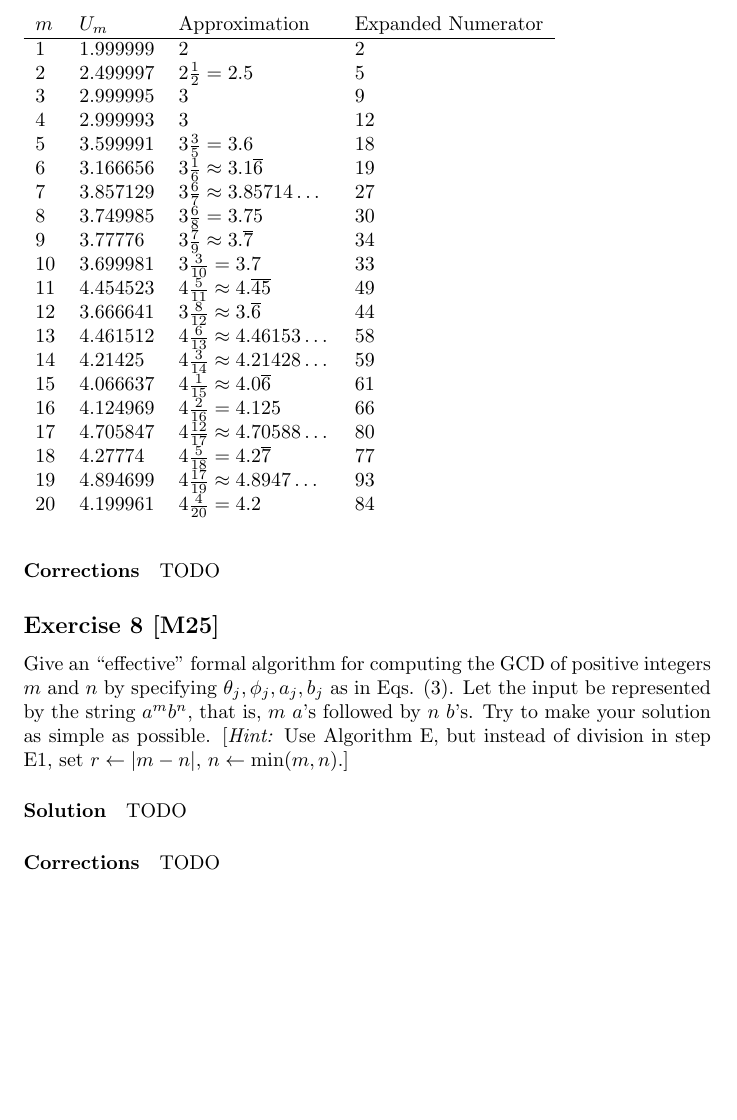
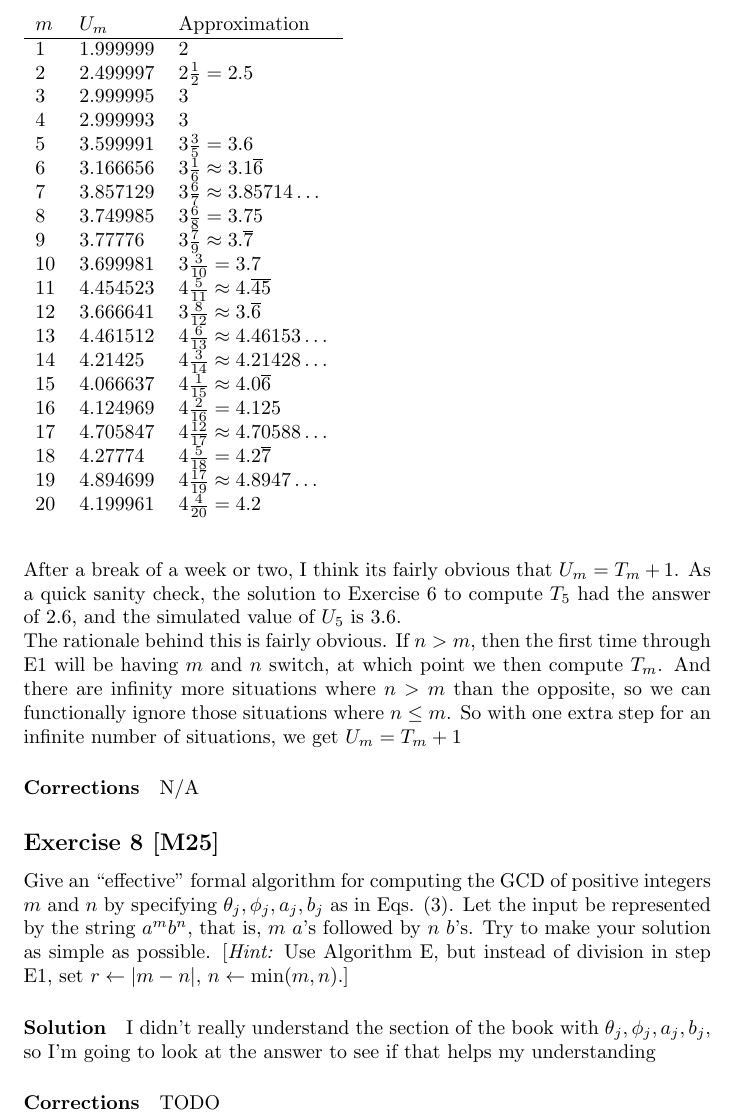
Before and after one commit to twigtheoracle/twigtheoracle.com, a LaTeX document (website/mysite/templates/projects/TAOCP/TAOCP Volume 1.tex): part of page 5 of 6, cut at the place of the change, the shorter picture padded with empty space. Compiled offline with pdfLaTeX.

Commit message:
Update TAOCP Volume 1.tex

```diff
--- a/website/mysite/templates/projects/TAOCP/TAOCP Volume 1.tex
+++ b/website/mysite/templates/projects/TAOCP/TAOCP Volume 1.tex
@@ -1,6 +1,7 @@
 \documentclass{report}
 
 \usepackage{amsmath}
+\usepackage{hyperref}
 
 \renewcommand{\O}{$\mathcal{O}$}
 
@@ -163,42 +164,44 @@
 
 			\begin{table}[h]
 				\begin{tabular}{lllll}
-					$m$ & $U_m$ & Approximation & Expanded Numerator \\
+					$m$ & $U_m$ & Approximation \\
 					\hline
-					1 & 1.999999 & 2 & 2 \\
-					2 & 2.499997 & $2\frac{1}{2} = 2.5$ & 5 \\
-					3 & 2.999995 & 3 & 9 \\
-					4 & 2.999993 & 3 & 12 \\
-					5 & 3.599991 & $3\frac{3}{5} = 3.6$ & 18 \\
-					6 & 3.166656 & $3 \frac{1}{6} \approx 3.1\overline{6}$ & 19\\
-					7 & 3.857129 & $3 \frac{6}{7} \approx 3.85714\dots$ & 27 \\
-					8 & 3.749985 & $3 \frac{6}{8} = 3.75$ & 30\\
-					9 & 3.77776 & $3 \frac{7}{9} \approx 3.\overline{7}$ & 34\\
-					10 & 3.699981 & $3 \frac{3}{10} = 3.7$ & 33\\
-					11 & 4.454523 & $4 \frac{5}{11} \approx 4.\overline{45}$ & 49 \\
-					12 & 3.666641 & $3 \frac{8}{12} \approx 3.\overline{6}$ & 44 \\
-					13 & 4.461512 & $4 \frac{6}{13} \approx 4.46153\dots$ & 58 \\
-					14 & 4.21425 & $4 \frac{3}{14} \approx 4.21428\dots$ & 59 \\
-					15 & 4.066637 & $4 \frac{1}{15} \approx 4.0\overline{6}$ & 61 \\
-					16 & 4.124969 & $4 \frac{2}{16} = 4.125$ & 66 \\
-					17 & 4.705847 & $4 \frac{12}{17} \approx 4.70588\dots$ & 80 \\
-					18 & 4.27774 & $4 \frac{5}{18} = 4.2\overline{7}$ & 77 \\
-					19 & 4.894699 & $4 \frac{17}{19} \approx 4.8947\dots$ & 93 \\
-					20 & 4.199961 & $4 \frac{4}{20} = 4.2$ & 84 \\
+					1 & 1.999999 & 2\\
+					2 & 2.499997 & $2\frac{1}{2} = 2.5$ \\
+					3 & 2.999995 & 3 \\
+					4 & 2.999993 & 3 \\
+					5 & 3.599991 & $3\frac{3}{5} = 3.6$ \\
+					6 & 3.166656 & $3 \frac{1}{6} \approx 3.1\overline{6}$ \\
+					7 & 3.857129 & $3 \frac{6}{7} \approx 3.85714\dots$ \\
+					8 & 3.749985 & $3 \frac{6}{8} = 3.75$ \\
+					9 & 3.77776 & $3 \frac{7}{9} \approx 3.\overline{7}$ \\
+					10 & 3.699981 & $3 \frac{3}{10} = 3.7$ \\
+					11 & 4.454523 & $4 \frac{5}{11} \approx 4.\overline{45}$ \\
+					12 & 3.666641 & $3 \frac{8}{12} \approx 3.\overline{6}$ \\
+					13 & 4.461512 & $4 \frac{6}{13} \approx 4.46153\dots$ \\
+					14 & 4.21425 & $4 \frac{3}{14} \approx 4.21428\dots$ \\
+					15 & 4.066637 & $4 \frac{1}{15} \approx 4.0\overline{6}$ \\
+					16 & 4.124969 & $4 \frac{2}{16} = 4.125$ \\
+					17 & 4.705847 & $4 \frac{12}{17} \approx 4.70588\dots$ \\
+					18 & 4.27774 & $4 \frac{5}{18} = 4.2\overline{7}$ \\
+					19 & 4.894699 & $4 \frac{17}{19} \approx 4.8947\dots$ \\
+					20 & 4.199961 & $4 \frac{4}{20} = 4.2$ \\
 				\end{tabular}
 			\end{table}
 
 			Note, based on observation of $U_m$ as the maximum value of $n$ increases, I am very confident that the value of $U_m$ will always converge. Additionally, the problem statement implies that $U_m$ is well defined.
 
+			After a break of a week or two, I think its fairly obvious that $U_m = T_m + 1$. As a quick sanity check, the solution to Exercise 6 to compute $T_5$ had the answer of 2.6, and the simulated value of $U_5$ is 3.6.
 
-			\paragraph{Corrections} TODO
+			The rationale behind this is fairly obvious. If $n > m$, then the first time through E1 will be having $m$ and $n$ switch, at which point we then compute $T_m$. And there are infinity more situations where $n > m$ than the opposite, so we can functionally ignore those situations where $n \leq m$. So with one extra step for an infinite number of situations, we get $U_m = T_m + 1$
 
+			\paragraph{Corrections} N/A
 
 		\subsection*{Exercise 8 [M25]}
 
 			Give an \say{effective} formal algorithm for computing the GCD of positive integers $m$ and $n$ by specifying $\theta_j, \phi_j, a_j, b_j$ as in Eqs. (3). Let the input be represented by the string $a^m b^n$, that is, $m$ $a$'s followed by $n$ $b$'s. Try to make your solution as simple as possible. [\textit{Hint:} Use Algorithm E, but instead of division in step E1, set $r \leftarrow |m-n|$, $n \leftarrow \text{min}(m,n)$.]
 
-			\paragraph{Solution} TODO
+			\paragraph{Solution} I didn't really understand the section of the book with $\theta_j, \phi_j, a_j, b_j$, so I'm going to look at the answer to see if that helps my understanding
 
 			\paragraph{Corrections} TODO
 
```
Also changed, not shown: website/mysite/templates/projects/TAOCP/TAOCP Volume 1.tex (2 more changed lines).
